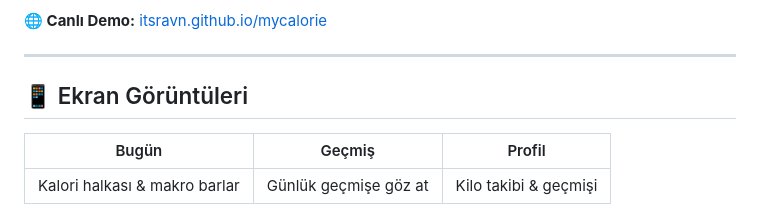
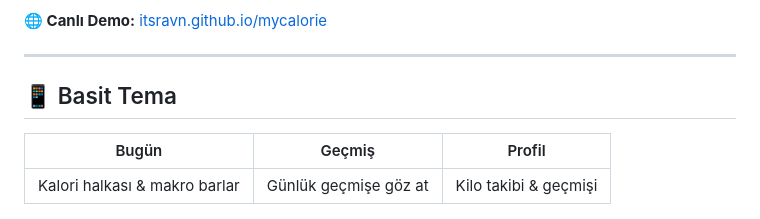
Before and after one commit to itsravn/mycalorie, a Markdown page: README.md, the part around the change. Drawn GitHub-style.

```diff
--- a/README.md
+++ b/README.md
@@ -6,7 +6,7 @@
 
 ---
 
-## 📱 Ekran Görüntüleri
+## 📱 Basit Tema
 
 | Bugün | Geçmiş | Profil |
 |---|---|---|
```
